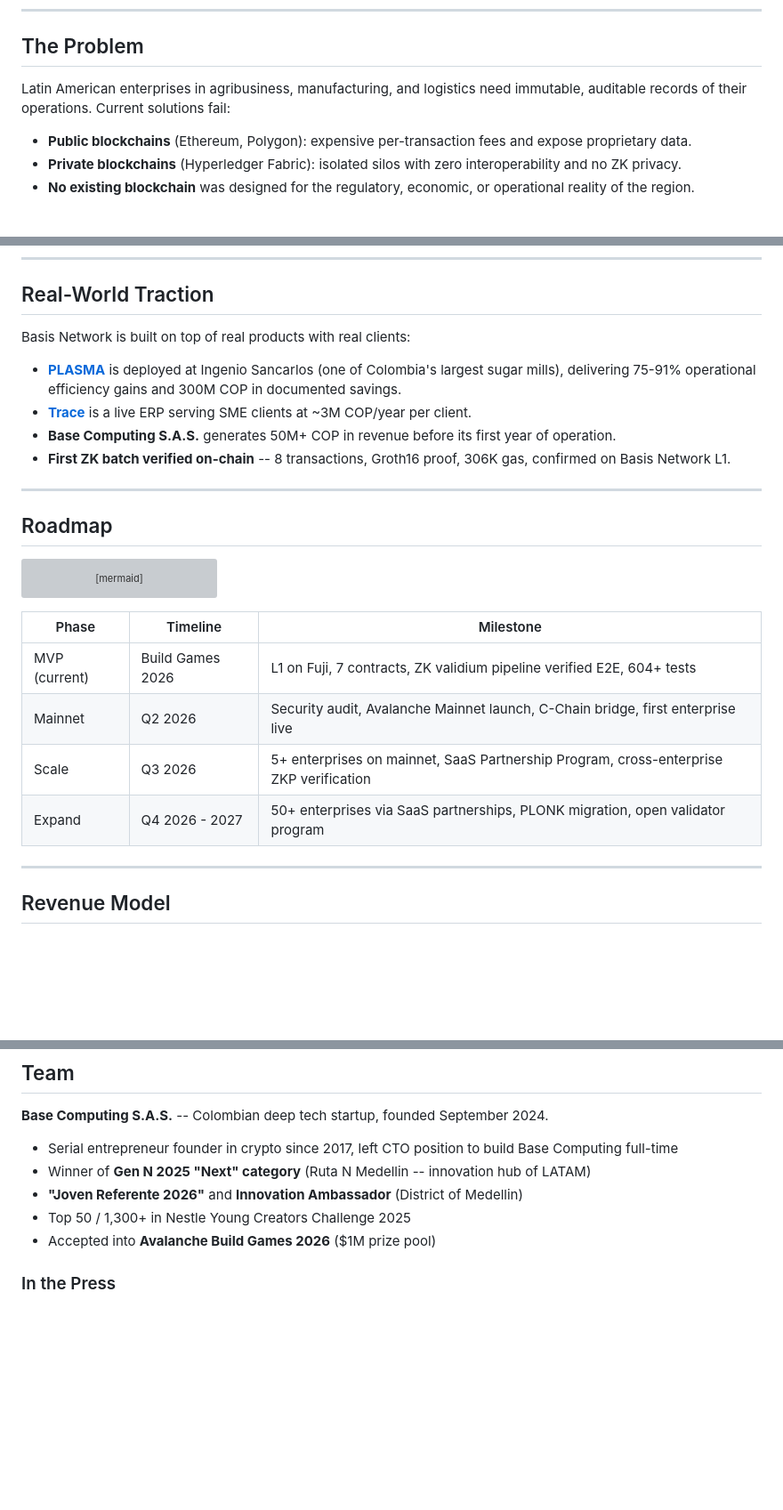
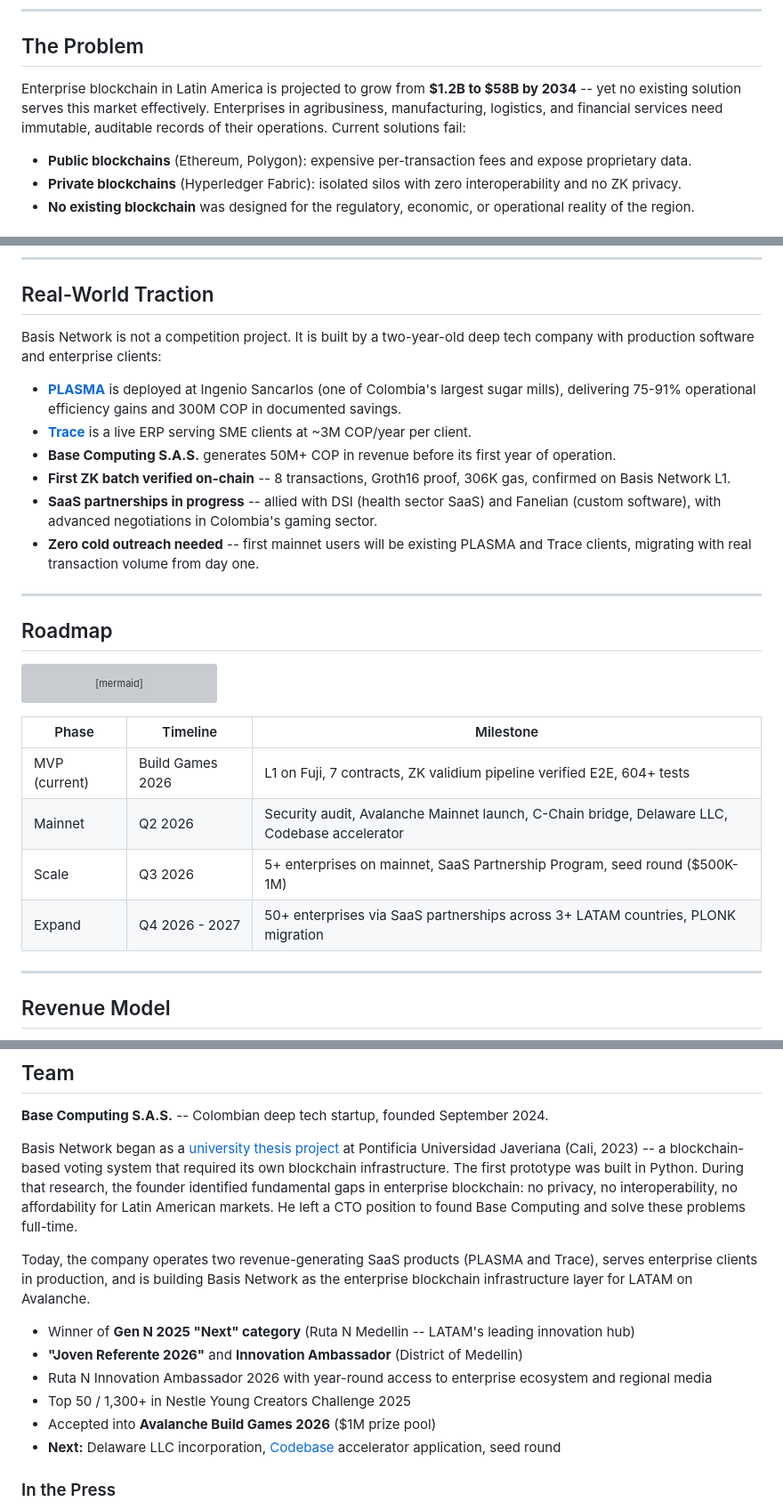
Before and after one commit to sebastian-quintero-osorio/basis-network, a Markdown page: README.md, 3 parts joined by grey strips. Shown at 89% size. Rendered like a GitHub page; blank space fills up the shorter version; grey boxes are pictures that could not be loaded.

Commit message:
docs(readme): strengthen narrative with origin story, market size, and strategic roadmap
Add LATAM enterprise blockchain market projection ($1.2B to $58B by 2034).
Replace "serial entrepreneur in crypto since 2017" with accurate founder
narrative: academic thesis at Javeriana Cali (2023), Python prototype,
founded Base Computing to solve enterprise blockchain gaps in LATAM.

Add link to original voting system demo (demos.basecomputing.com.co).
Add Codebase accelerator and Delaware LLC to roadmap. Strengthen
Real-World Traction with SaaS partnerships and zero-cold-outreach model.
Add Ruta N Innovation Ambassador 2026 detail.

Co-Authored-By: Claude Opus 4.6 (1M context) <noreply@anthropic.com>

```diff
--- a/README.md
+++ b/README.md
@@ -26,7 +26,7 @@ Built by [Base Computing S.A.S.](https://basecomputing.com.co) -- Submitted to [
 
 ## The Problem
 
-Latin American enterprises in agribusiness, manufacturing, and logistics need immutable, auditable records of their operations. Current solutions fail:
+Enterprise blockchain in Latin America is projected to grow from **$1.2B to $58B by 2034** -- yet no existing solution serves this market effectively. Enterprises in agribusiness, manufacturing, logistics, and financial services need immutable, auditable records of their operations. Current solutions fail:
 
 - **Public blockchains** (Ethereum, Polygon): expensive per-transaction fees and expose proprietary data.
 - **Private blockchains** (Hyperledger Fabric): isolated silos with zero interoperability and no ZK privacy.
@@ -334,12 +334,14 @@ The pipeline produced the entire validium node (28/28 research units completed)
 
 ## Real-World Traction
 
-Basis Network is built on top of real products with real clients:
+Basis Network is not a competition project. It is built by a two-year-old deep tech company with production software and enterprise clients:
 
 - **[PLASMA](https://basecomputing.com.co)** is deployed at Ingenio Sancarlos (one of Colombia's largest sugar mills), delivering 75-91% operational efficiency gains and 300M COP in documented savings.
 - **[Trace](https://traceerp.com)** is a live ERP serving SME clients at ~3M COP/year per client.
 - **Base Computing S.A.S.** generates 50M+ COP in revenue before its first year of operation.
 - **First ZK batch verified on-chain** -- 8 transactions, Groth16 proof, 306K gas, confirmed on Basis Network L1.
+- **SaaS partnerships in progress** -- allied with DSI (health sector SaaS) and Fanelian (custom software), with advanced negotiations in Colombia's gaming sector.
+- **Zero cold outreach needed** -- first mainnet users will be existing PLASMA and Trace clients, migrating with real transaction volume from day one.
 
 ---
 
@@ -365,9 +367,9 @@ graph LR
 | Phase | Timeline | Milestone |
 |---|---|---|
 | MVP (current) | Build Games 2026 | L1 on Fuji, 7 contracts, ZK validium pipeline verified E2E, 604+ tests |
-| Mainnet | Q2 2026 | Security audit, Avalanche Mainnet launch, C-Chain bridge, first enterprise live |
-| Scale | Q3 2026 | 5+ enterprises on mainnet, SaaS Partnership Program, cross-enterprise ZKP verification |
-| Expand | Q4 2026 - 2027 | 50+ enterprises via SaaS partnerships, PLONK migration, open validator program |
+| Mainnet | Q2 2026 | Security audit, Avalanche Mainnet launch, C-Chain bridge, Delaware LLC, Codebase accelerator |
+| Scale | Q3 2026 | 5+ enterprises on mainnet, SaaS Partnership Program, seed round ($500K-1M) |
+| Expand | Q4 2026 - 2027 | 50+ enterprises via SaaS partnerships across 3+ LATAM countries, PLONK migration |
 
 ---
 
@@ -440,11 +442,16 @@ Tests include unit tests, integration tests, adversarial scenarios, and model-ch
 
 **Base Computing S.A.S.** -- Colombian deep tech startup, founded September 2024.
 
-- Serial entrepreneur founder in crypto since 2017, left CTO position to build Base Computing full-time
-- Winner of **Gen N 2025 "Next" category** (Ruta N Medellin -- innovation hub of LATAM)
+Basis Network began as a [university thesis project](https://demos.basecomputing.com.co/) at Pontificia Universidad Javeriana (Cali, 2023) -- a blockchain-based voting system that required its own blockchain infrastructure. The first prototype was built in Python. During that research, the founder identified fundamental gaps in enterprise blockchain: no privacy, no interoperability, no affordability for Latin American markets. He left a CTO position to found Base Computing and solve these problems full-time.
+
+Today, the company operates two revenue-generating SaaS products (PLASMA and Trace), serves enterprise clients in production, and is building Basis Network as the enterprise blockchain infrastructure layer for LATAM on Avalanche.
+
+- Winner of **Gen N 2025 "Next" category** (Ruta N Medellin -- LATAM's leading innovation hub)
 - **"Joven Referente 2026"** and **Innovation Ambassador** (District of Medellin)
+- Ruta N Innovation Ambassador 2026 with year-round access to enterprise ecosystem and regional media
 - Top 50 / 1,300+ in Nestle Young Creators Challenge 2025
 - Accepted into **Avalanche Build Games 2026** ($1M prize pool)
+- **Next:** Delaware LLC incorporation, [Codebase](https://codebase.avax.network/) accelerator application, seed round
 
 ### In the Press
 
```
